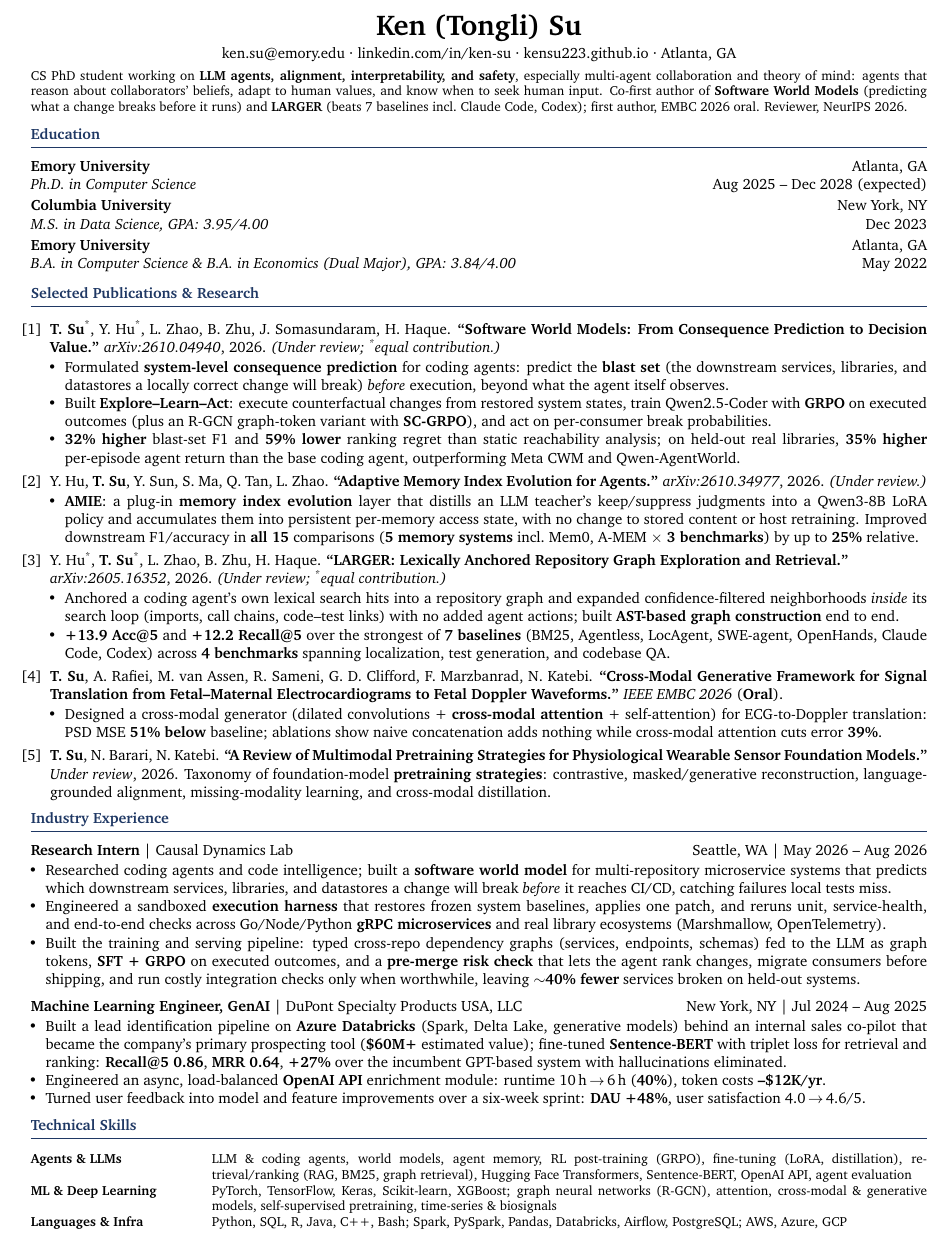
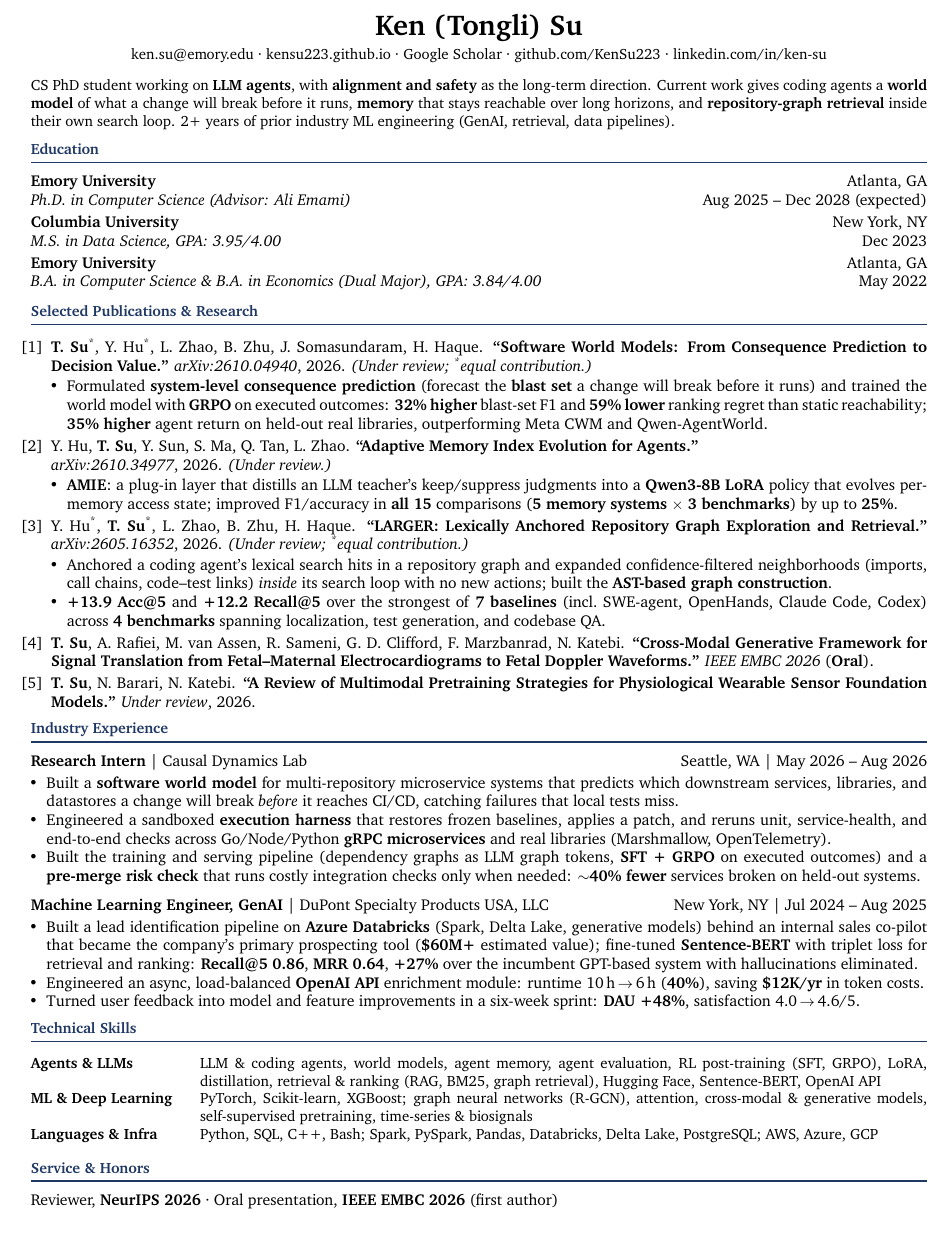
Before and after one commit to KenSu223/KenSu223.github.io, a LaTeX CV (assets/files/Ken_Su_CV.tex): part of the page, cut so that both start at the same text. Compiled offline with XeLaTeX; a missing font is replaced by an installed copy or a similar font.

Commit message:
Website CV: sync with rewritten 1-page resume
Re-synced from Ken_Su_Resume_PhD_1page.tex (2026-11-04 rewrite), phone
number still removed. Adds advisor, Google Scholar and GitHub links, the
LLM-agents summary, and a Service & Honors line; switches to fontspec
Charter with fi/fl ligatures off so ATS text extraction reads plain words.

Co-Authored-By: Claude Opus 5.5 <noreply@anthropic.com>

```diff
--- a/assets/files/Ken_Su_CV.tex
+++ b/assets/files/Ken_Su_CV.tex
@@ -30,86 +38,78 @@
 }
 
 \begin{document}
-\small
+\BODYSIZE
 
 %==================== HEADER ====================
 \begin{center}
   {\LARGE\bfseries Ken (Tongli) Su}\\[3pt]
   {\small \href{mailto:ken.su@emory.edu}{ken.su@emory.edu} \textperiodcentered\
-  \href{https://www.linkedin.com/in/ken-su}{linkedin.com/in/ken-su} \textperiodcentered\ \href{https://kensu223.github.io}{kensu223.github.io} \textperiodcentered\ Atlanta, GA}
+  \href{https://kensu223.github.io}{kensu223.github.io} \textperiodcentered\
+  \href{https://scholar.google.com/citations?user=1u6fBBAAAAAJ&hl=en}{Google Scholar} \textperiodcentered\
+  \href{https://github.com/KenSu223}{github.com/KenSu223} \textperiodcentered\
+  \href{https://www.linkedin.com/in/ken-su}{linkedin.com/in/ken-su}}
 \end{center}
 \vspace{-2pt}
 
-{\footnotesize
-CS PhD student working on \textbf{LLM agents, alignment, interpretability, and safety}, especially multi-agent
-collaboration and theory of mind: agents that reason about collaborators' beliefs, adapt to human values, and know when to seek
-human input. Co-first author of \textbf{Software World Models} (predicting what a change breaks before it runs) and
-\textbf{LARGER} (beats 7 baselines incl.\ Claude Code, Codex); first author, EMBC 2026 oral. Reviewer, NeurIPS 2026.
+{\SUMMARYSIZE
+CS PhD student working on \textbf{LLM agents}, with \textbf{alignment and safety} as the long-term direction. Current work gives coding agents
+a \textbf{world model} of what a change will break before it runs, \textbf{memory} that stays reachable over long horizons, and
+\textbf{repository-graph retrieval} inside their own search loop. 2+ years of prior industry ML engineering (GenAI, retrieval, data pipelines).
 \par}
 \vspace{1pt}
 
 %==================== EDUCATION ====================
 \section{Education}
-\edu{Emory University}{Atlanta, GA}{Ph.D. in Computer Science}{Aug 2025 -- Dec 2028 (expected)}
+\edu{Emory University}{Atlanta, GA}{Ph.D. in Computer Science (Advisor: Ali Emami)}{Aug 2025 -- Dec 2028 (expected)}
 \edu{Columbia University}{New York, NY}{M.S. in Data Science, GPA: 3.95/4.00}{Dec 2023}
 \edu{Emory University}{Atlanta, GA}{B.A. in Computer Science \& B.A. in Economics (Dual Major), GPA: 3.84/4.00}{May 2022}
 
 %==================== PUBLICATIONS ====================
 \section{Selected Publications \& Research}
 \vspace{1pt}
-\begin{enumerate}[leftmargin=1.3em, itemsep=3pt, topsep=0pt, parsep=0pt, label={[\arabic*]}]
+\begin{enumerate}[leftmargin=1.3em, itemsep=2pt, topsep=0pt, parsep=0pt, label={[\arabic*]}]
   \item \textbf{T.~Su}\textsuperscript{*}, Y.~Hu\textsuperscript{*}, L.~Zhao, B.~Zhu, J.~Somasundaram, H.~Haque. \textbf{``Software World Models: From
   Consequence Prediction to Decision Value.''} \textit{arXiv:2610.04940}, 2026. \textit{(Under review; \textsuperscript{*}equal contribution.)}
   \begin{itemize}
-    \item Formulated \textbf{system-level consequence prediction} for coding agents: predict the \textbf{blast set} (the downstream services,
-    libraries, and datastores a locally correct change will break) \textit{before} execution, beyond what the agent itself observes.
-    \item Built \textbf{Explore--Learn--Act}: execute counterfactual changes from restored system states, train Qwen2.5-Coder with \textbf{GRPO} on
-    executed outcomes (plus an R-GCN graph-token variant with \textbf{SC-GRPO}), and act on per-consumer break probabilities.
-    \item \textbf{32\% higher} blast-set F1 and \textbf{59\% lower} ranking regret than static reachability analysis; on held-out real libraries,
-    \textbf{35\% higher} per-episode agent return than the base coding agent, outperforming Meta CWM and Qwen-AgentWorld.
+    \item Formulated \textbf{system-level consequence prediction} (forecast the \textbf{blast set} a change will break before it runs) and trained the
+    world model with \textbf{GRPO} on executed outcomes: \textbf{32\% higher} blast-set F1 and \textbf{59\% lower} ranking regret than static reachability;
+    \textbf{35\% higher} agent return on held-out real libraries, outperforming Meta CWM and Qwen-AgentWorld.
   \end{itemize}
 
-  \item Y.~Hu, \textbf{T.~Su}, Y.~Sun, S.~Ma, Q.~Tan, L.~Zhao. \textbf{``Adaptive Memory Index Evolution for Agents.''}
+  \item Y.~Hu, \textbf{T.~Su}, Y.~Sun, S.~Ma, Q.~Tan, L.~Zhao. \textbf{``Adaptive Memory Index Evolution for Agents.''}\newline
   \textit{arXiv:2610.34977}, 2026. \textit{(Under review.)}
   \begin{itemize}
-    \item \textbf{AMIE}: a plug-in \textbf{memory index evolution} layer that distills an LLM teacher's keep/suppress judgments into a Qwen3-8B LoRA policy and
-    accumulates them into persistent per-memory access state, with no change to stored content or host retraining. Improved downstream
-    F1/accuracy in \textbf{all 15} comparisons (\textbf{5 memory systems} incl.\ Mem0, A-MEM $\times$ \textbf{3 benchmarks}) by up to \textbf{25\%} relative.
+    \item \textbf{AMIE}: a plug-in layer that distills an LLM teacher's keep/suppress judgments into a \textbf{Qwen3-8B LoRA} policy that evolves
+    per-memory access state; improved F1/accuracy in \textbf{all 15} comparisons (\textbf{5 memory systems} $\times$ \textbf{3 benchmarks}) by up to \textbf{25\%}.
   \end{itemize}
 
   \item Y.~Hu\textsuperscript{*}, \textbf{T.~Su}\textsuperscript{*}, L.~Zhao, B.~Zhu, H.~Haque. \textbf{``LARGER: Lexically Anchored
-  Repository Graph Exploration and Retrieval.''}\newline\textit{arXiv:2605.16352}, 2026. \textit{(Under review; \textsuperscript{*}equal contribution.)}
+  Repository Graph Exploration and Retrieval.''} \textit{arXiv:2605.16352}, 2026. \textit{(Under review; \textsuperscript{*}equal contribution.)}
   \begin{itemize}
-    \item Anchored a coding agent's own lexical search hits into a repository graph and expanded confidence-filtered neighborhoods
-    \textit{inside} its search loop (imports, call chains, code--test links) with no added agent actions; built \textbf{AST-based graph construction} end to end.
-    \item \textbf{+13.9 Acc@5} and \textbf{+12.2 Recall@5} over the strongest of \textbf{7 baselines} (BM25, Agentless, LocAgent, SWE-agent, OpenHands,
-    Claude Code, Codex) across \textbf{4 benchmarks} spanning localization, test generation, and codebase QA.
+    \item Anchored a coding agent's lexical search hits in a repository graph and expanded confidence-filtered neighborhoods (imports, call
+    chains, code--test links) \textit{inside} its search loop with no new actions; built the \textbf{AST-based graph construction}.
+    \item \textbf{+13.9 Acc@5} and \textbf{+12.2 Recall@5} over the strongest of \textbf{7 baselines} (incl.\ SWE-agent, OpenHands, Claude Code, Codex)
+    across \textbf{4 benchmarks} spanning localization, test generation, and codebase QA.
   \end{itemize}
 
   \item \textbf{T.~Su}, A.~Rafiei, M.~van Assen, R.~Sameni, G.~D.~Clifford, F.~Marzbanrad, N.~Katebi. \textbf{``Cross-Modal Generative
   Framework for Signal Translation from Fetal--Maternal Electrocardiograms to Fetal Doppler Waveforms.''}
   \textit{IEEE EMBC 2026} (\textbf{Oral}).
-  \begin{itemize}
-    \item Designed a cross-modal generator (dilated convolutions + \textbf{cross-modal attention} + self-attention) for ECG-to-Doppler translation:
-    PSD MSE \textbf{51\% below} baseline; ablations show naive concatenation adds nothing while cross-modal attention cuts error \textbf{39\%}.
-  \end{itemize}
 
   \item \textbf{T.~Su}, N.~Barari, N.~Katebi. \textbf{``A Review of Multimodal Pretraining Strategies for Physiological Wearable Sensor
-  Foundation Models.''} \textit{Under review}, 2026. Taxonomy of foundation-model \textbf{pretraining strategies}: contrastive, masked/generative
-  reconstruction, language-grounded alignment, missing-modality learning, and cross-modal distillation.
+  Foundation Models.''} \textit{Under review}, 2026.
 \end{enumerate}
 
 %==================== EXPERIENCE ====================
 \section{Industry Experience}
 \role{Research Intern}{Causal Dynamics Lab}{Seattle, WA \textbar\ May 2026 -- Aug 2026}{}
 \begin{itemize}
-  \item Researched coding agents and code intelligence; built a \textbf{software world model} for multi-repository microservice systems that predicts which
-  downstream services, libraries, and datastores a change will break \textit{before} it reaches CI/CD, catching failures local tests miss.
-  \item Engineered a sandboxed \textbf{execution harness} that restores frozen system baselines, applies one patch, and reruns unit, service-health, and
-  end-to-end checks across Go/Node/Python \textbf{gRPC microservices} and real library ecosystems (Marshmallow, OpenTelemetry).
-  \item Built the training and serving pipeline: typed cross-repo dependency graphs (services, endpoints, schemas) fed to the LLM as graph tokens,
-  \textbf{SFT + GRPO} on executed outcomes, and a \textbf{pre-merge risk check} that lets the agent rank changes, migrate consumers before shipping,
-  and run costly integration checks only when worthwhile, leaving \textbf{$\sim$40\% fewer} services broken on held-out systems.
+  \item Built a \textbf{software world model} for multi-repository microservice systems that predicts which downstream services, libraries, and
+  datastores a change will break \textit{before} it reaches CI/CD, catching failures that local tests miss.
+  \item Engineered a sandboxed \textbf{execution harness} that restores frozen baselines, applies a patch, and reruns unit, service-health, and
+  end-to-end checks across Go/Node/Python \textbf{gRPC microservices} and real libraries (Marshmallow, OpenTelemetry).
+  \item Built the training and serving pipeline (dependency graphs as LLM graph tokens, \textbf{SFT~+~GRPO} on executed outcomes) and a
+  \textbf{pre-merge risk check} that runs costly integration checks only when needed: \textbf{$\sim$40\% fewer} services broken on held-out systems.
 \end{itemize}
 \vspace{3pt}
 
@@ -118,19 +118,23 @@ human input. Co-first author of \textbf{Software World Models} (predicting what
   \item Built a lead identification pipeline on \textbf{Azure Databricks} (Spark, Delta Lake, generative models) behind an internal sales co-pilot that
   became the company's primary prospecting tool (\textbf{\$60M+} estimated value); fine-tuned \textbf{Sentence-BERT} with triplet loss for retrieval and
   ranking: \textbf{Recall@5 0.86}, \textbf{MRR 0.64}, \textbf{+27\%} over the incumbent GPT-based system with hallucinations eliminated.
-  \item Engineered an async, load-balanced \textbf{OpenAI API} enrichment module: runtime 10\,h\,$\rightarrow$\,6\,h (\textbf{40\%}), token costs \textbf{--\$12K/yr}.
-  \item Turned user feedback into model and feature improvements over a six-week sprint: \textbf{DAU +48\%}, user satisfaction 4.0\,$\rightarrow$\,4.6/5.
+  \item Engineered an async, load-balanced \textbf{OpenAI API} enrichment module: runtime 10\,h\,$\rightarrow$\,6\,h (\textbf{40\%}), saving \textbf{\$12K/yr} in token costs.
+  \item Turned user feedback into model and feature improvements in a six-week sprint: \textbf{DAU +48\%}, satisfaction 4.0\,$\rightarrow$\,4.6/5.
 \end{itemize}
 
 %==================== SKILLS ====================
 \section{Technical Skills}
 \vspace{1pt}
-{\footnotesize
-\begin{tabularx}{\textwidth}{@{}p{1.35in}X@{}}
-  \textbf{Agents \& LLMs} & LLM \& coding agents, world models, agent memory, RL post-training (GRPO), fine-tuning (LoRA, distillation), retrieval/ranking (RAG, BM25, graph retrieval), Hugging Face Transformers, Sentence-BERT, OpenAI API, agent evaluation \\
-  \textbf{ML \& Deep Learning} & PyTorch, TensorFlow, Keras, Scikit-learn, XGBoost; graph neural networks (R-GCN), attention, cross-modal \& generative models, self-supervised pretraining, time-series \& biosignals \\
-  \textbf{Languages \& Infra} & Python, SQL, R, Java, C++, Bash; Spark, PySpark, Pandas, Databricks, Airflow, PostgreSQL; AWS, Azure, GCP \\
+{\SKILLSIZE
+\begin{tabularx}{\textwidth}{@{}p{1.25in}X@{}}
+  \textbf{Agents \& LLMs} & LLM \& coding agents, world models, agent memory, agent evaluation, RL post-training (SFT, GRPO), LoRA, distillation, retrieval \& ranking (RAG, BM25, graph retrieval), Hugging Face, Sentence-BERT, OpenAI API \\
+  \textbf{ML \& Deep Learning} & PyTorch, Scikit-learn, XGBoost; graph neural networks (R-GCN), attention, cross-modal \& generative models, self-supervised pretraining, time-series \& biosignals \\
+  \textbf{Languages \& Infra} & Python, SQL, C++, Bash; Spark, PySpark, Pandas, Databricks, Delta Lake, PostgreSQL; AWS, Azure, GCP \\
 \end{tabularx}
 }
 
+%==================== SERVICE ====================
+\section{Service \& Honors}
+Reviewer, \textbf{NeurIPS 2026} \textperiodcentered\ Oral presentation, \textbf{IEEE EMBC 2026} (first author)
+
 \end{document}
```
Also changed, not shown: assets/files/Ken_Su_CV.pdf, assets/files/Ken_Su_CV.tex (14 more changed lines).
